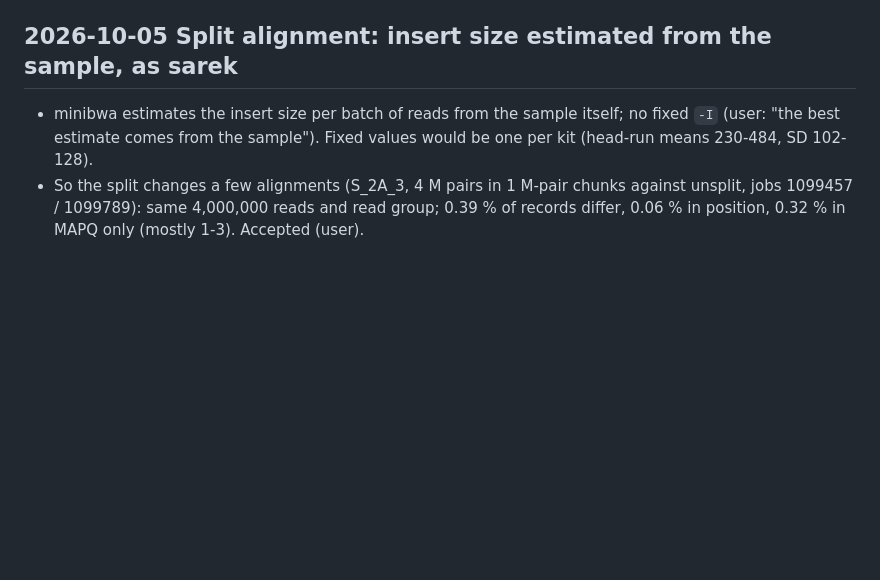
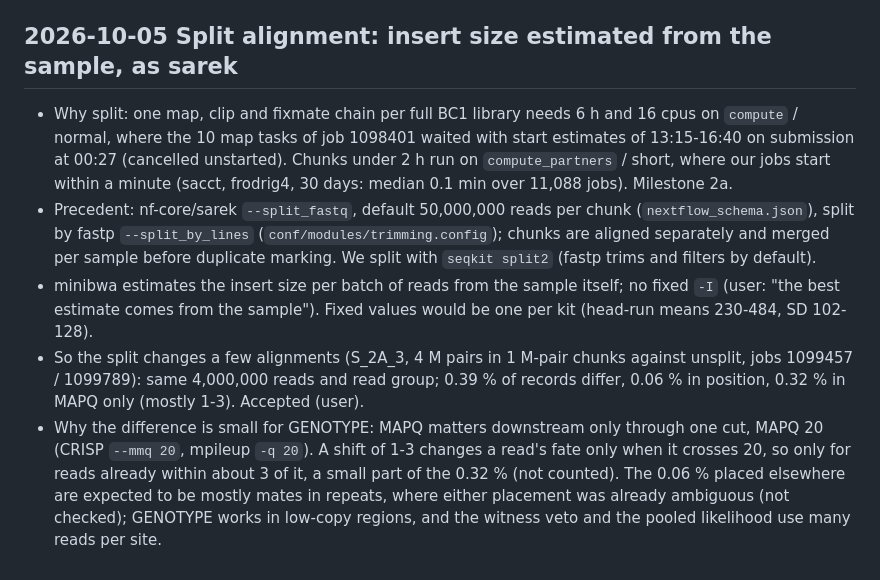
Before and after one commit to sawers-rellan-labs/zealgt, a Markdown page: docs/decisions.md, the part around the change. Drawn GitHub-style; blank space fills up the shorter version.

Commit message:
Decisions: split alignment entry with the queue-time reason, the sarek precedent and why the MAPQ/position differences matter little for GENOTYPE (user)
Co-Authored-By: Claude Opus 5.5 <noreply@anthropic.com>

```diff
--- a/docs/decisions.md
+++ b/docs/decisions.md
@@ -190,8 +190,20 @@ fqtk runs once per lane, and `CAT_FASTQ` joins each sample's lanes (user). Reaso
 
 ## 2026-10-05 Split alignment: insert size estimated from the sample, as sarek
 
+- Why split: one map, clip and fixmate chain per full BC1 library needs 6 h and 16 cpus on `compute` / normal, where
+  the 10 map tasks of job 1098401 waited with start estimates of 13:15-16:40 on submission at 00:27 (cancelled
+  unstarted). Chunks under 2 h run on `compute_partners` / short, where our jobs start within a minute (sacct,
+  frodrig4, 30 days: median 0.1 min over 11,088 jobs). Milestone 2a.
+- Precedent: nf-core/sarek `--split_fastq`, default 50,000,000 reads per chunk (`nextflow_schema.json`), split by fastp
+  `--split_by_lines` (`conf/modules/trimming.config`); chunks are aligned separately and merged per sample before
+  duplicate marking. We split with `seqkit split2` (fastp trims and filters by default).
 - minibwa estimates the insert size per batch of reads from the sample itself; no fixed `-I` (user: "the best
   estimate comes from the sample"). Fixed values would be one per kit (head-run means 230-484, SD 102-128).
 - So the split changes a few alignments (S_2A_3, 4 M pairs in 1 M-pair chunks against unsplit, jobs 1099457 /
   1099789): same 4,000,000 reads and read group; 0.39 % of records differ, 0.06 % in position, 0.32 % in MAPQ
   only (mostly 1-3). Accepted (user).
+- Why the difference is small for GENOTYPE: MAPQ matters downstream only through one cut, MAPQ 20 (CRISP `--mmq 20`,
+  mpileup `-q 20`). A shift of 1-3 changes a read's fate only when it crosses 20, so only for reads already within
+  about 3 of it, a small part of the 0.32 % (not counted). The 0.06 % placed elsewhere are expected to be mostly
+  mates in repeats, where either placement was already ambiguous (not checked); GENOTYPE works in low-copy regions,
+  and the witness veto and the pooled likelihood use many reads per site.
```
